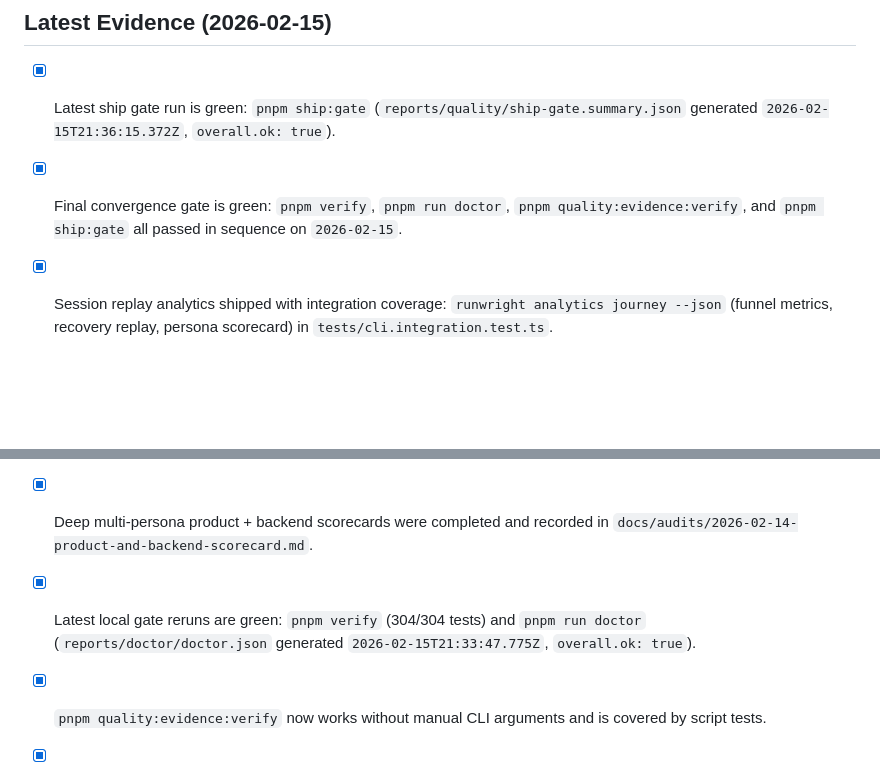
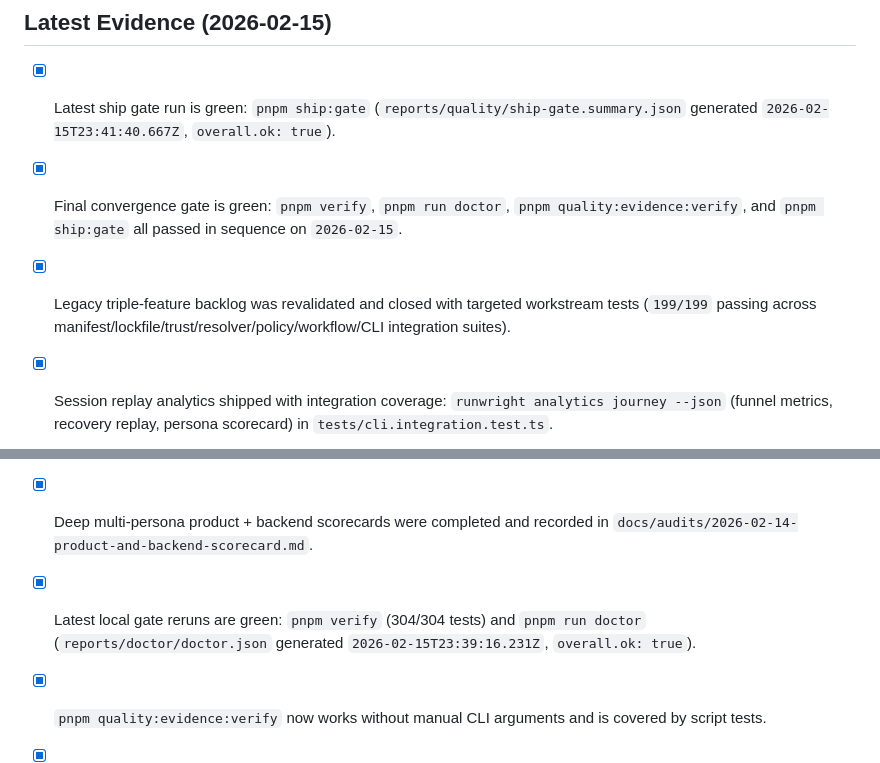
Before and after one commit to jlov7/runwright, a Markdown page: RELEASE_CHECKLIST.md, 2 parts joined by grey strips. Rendered like a GitHub page; blank space fills up the shorter version.

Commit message:
docs(release): sync checklist with latest convergence evidence
Refresh doctor/ship-gate timestamps and record legacy triple-feature revalidation run.

Co-Authored-By: Claude <noreply@anthropic.com>

```diff
--- a/RELEASE_CHECKLIST.md
+++ b/RELEASE_CHECKLIST.md
@@ -47,14 +47,15 @@
 - [x] README includes required/optional environment variables.
 
 ## Latest Evidence (2026-02-15)
-- [x] Latest ship gate run is green: `pnpm ship:gate` (`reports/quality/ship-gate.summary.json` generated `2026-02-15T21:36:15.372Z`, `overall.ok: true`).
+- [x] Latest ship gate run is green: `pnpm ship:gate` (`reports/quality/ship-gate.summary.json` generated `2026-02-15T23:41:40.667Z`, `overall.ok: true`).
 - [x] Final convergence gate is green: `pnpm verify`, `pnpm run doctor`, `pnpm quality:evidence:verify`, and `pnpm ship:gate` all passed in sequence on `2026-02-15`.
+- [x] Legacy triple-feature backlog was revalidated and closed with targeted workstream tests (`199/199` passing across manifest/lockfile/trust/resolver/policy/workflow/CLI integration suites).
 - [x] Session replay analytics shipped with integration coverage: `runwright analytics journey --json` (funnel metrics, recovery replay, persona scorecard) in `tests/cli.integration.test.ts`.
 - [x] Signup/onboarding/first-success/core-loop/error journeys were audited and UX copy/help hints were improved in `src/cli.ts`.
 - [x] Lightweight UX tests were updated for touched journeys in `tests/journey-ux.test.ts`, `tests/help-ux.test.ts`, and `tests/error-guidance-ux.test.ts`.
 - [x] Verification commands passed: `pnpm vitest run tests/journey-ux.test.ts tests/help-ux.test.ts tests/error-guidance-ux.test.ts`, `pnpm vitest run tests/cli.integration.test.ts`, `pnpm lint`, `pnpm typecheck`, `pnpm test`, `pnpm build`, `pnpm run doctor`.
 - [x] Deep multi-persona product + backend scorecards were completed and recorded in `docs/audits/2026-02-14-product-and-backend-scorecard.md`.
-- [x] Latest local gate reruns are green: `pnpm verify` (304/304 tests) and `pnpm run doctor` (`reports/doctor/doctor.json` generated `2026-02-15T21:33:47.775Z`, `overall.ok: true`).
+- [x] Latest local gate reruns are green: `pnpm verify` (304/304 tests) and `pnpm run doctor` (`reports/doctor/doctor.json` generated `2026-02-15T23:39:16.231Z`, `overall.ok: true`).
 - [x] `pnpm quality:evidence:verify` now works without manual CLI arguments and is covered by script tests.
 - [x] Onboarding journey step 2 now emits a copy-paste-safe skill scaffolding command (`skills/example-skill`) with regression coverage in `tests/journey-ux.test.ts`.
 - [x] `scripts/verify_quality_evidence.ts` now fails fast on unknown flags and missing flag values with explicit messages; coverage added in `tests/quality-evidence-script.test.ts`.
```
